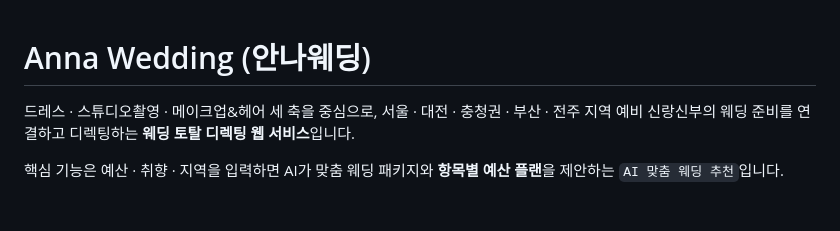
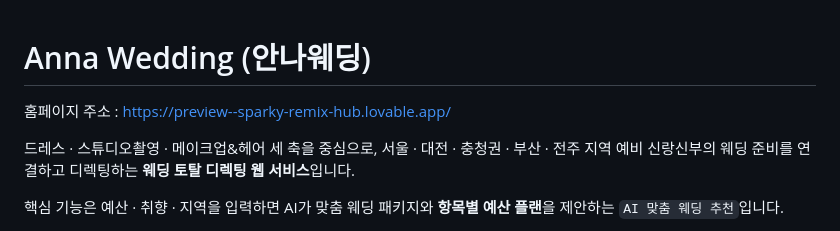
Before and after one commit to kongmisoon/anna-wedding, a Markdown page: README.md, the part around the change. Rendered like a GitHub page; blank space fills up the shorter version.

Commit message:
Update README with website and service details
Added website link and brief description of services.

```diff
--- a/README.md
+++ b/README.md
@@ -1,4 +1,6 @@
 # Anna Wedding (안나웨딩)
+홈페이지 주소 :
+https://preview--sparky-remix-hub.lovable.app/
 
 드레스 · 스튜디오촬영 · 메이크업&헤어 세 축을 중심으로, 서울 · 대전 · 충청권 · 부산 · 전주 지역
 예비 신랑신부의 웨딩 준비를 연결하고 디렉팅하는 **웨딩 토탈 디렉팅 웹 서비스**입니다.
```
